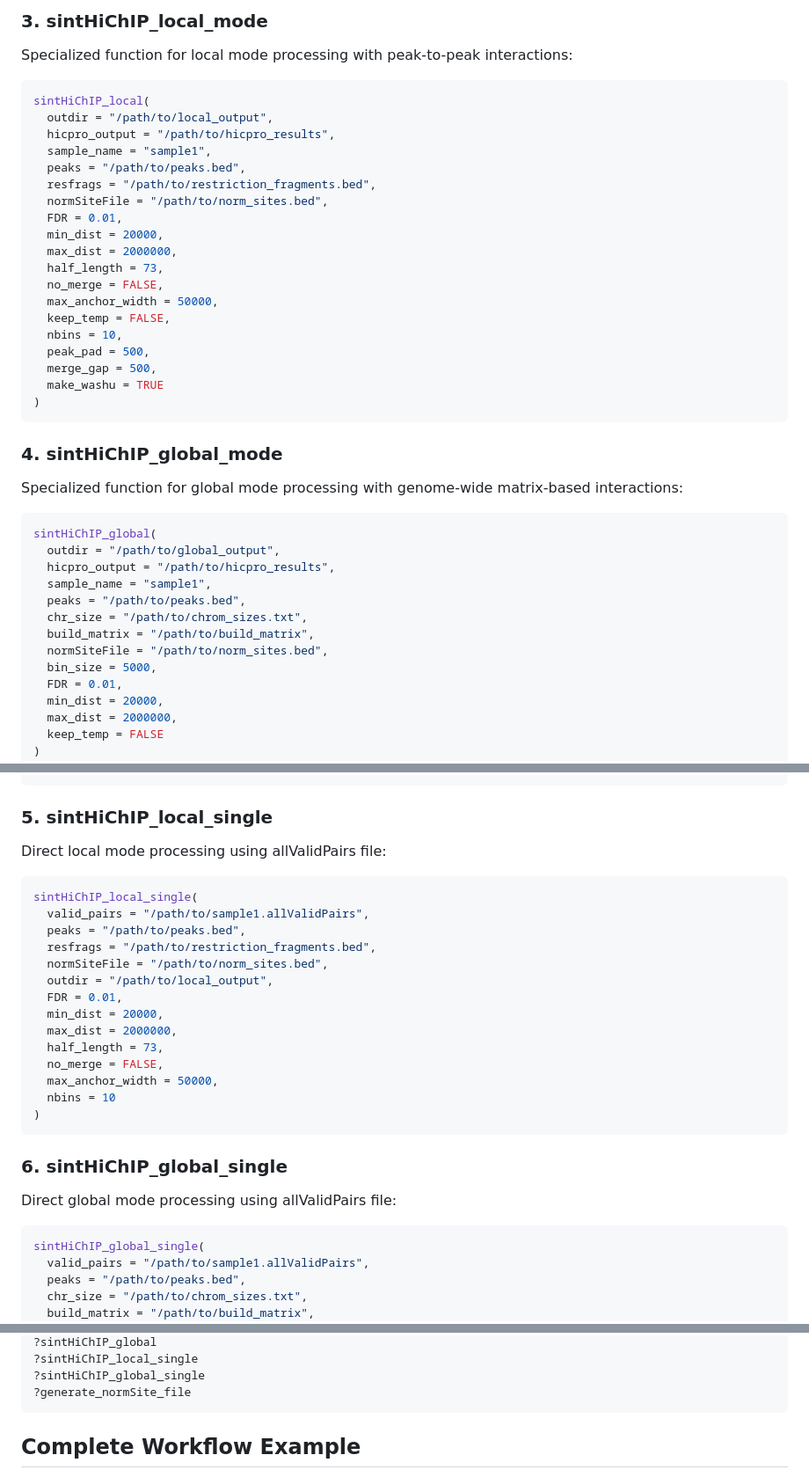
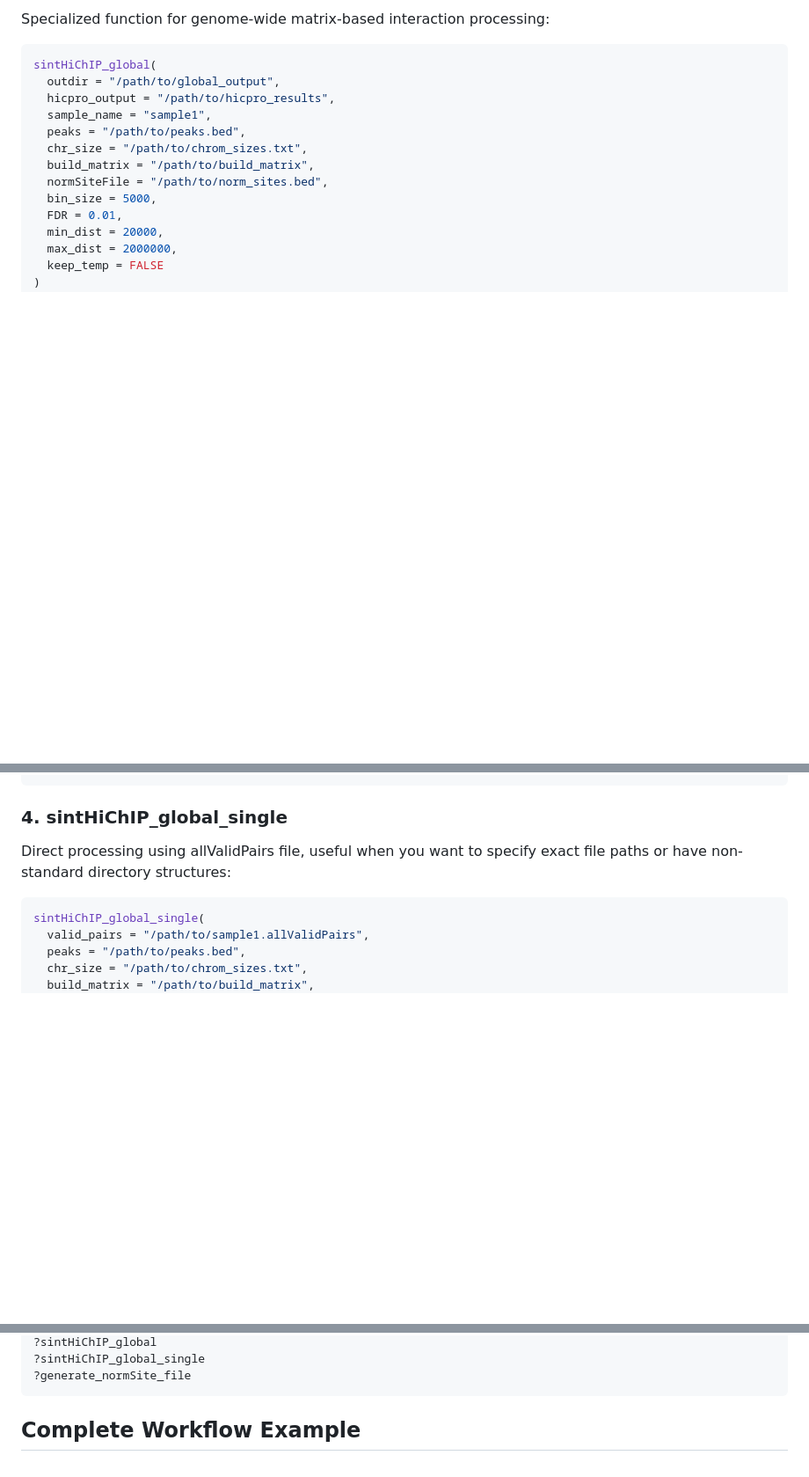
Before and after one commit to wding0501/sintHiChIP, a Markdown page: README.md, 3 parts joined by grey strips. Shown at 88% size. Rendered like a GitHub page; blank space fills up the shorter version.

````diff
--- a/README.md
+++ b/README.md
@@ -248,32 +226,4 @@ run_sintHiChIP(
-### 3. sintHiChIP_local_mode
-
-Specialized function for local mode processing with peak-to-peak interactions:
-
-```r
-sintHiChIP_local(
-  outdir = "/path/to/local_output",
-  hicpro_output = "/path/to/hicpro_results",
-  sample_name = "sample1",
-  peaks = "/path/to/peaks.bed",
-  resfrags = "/path/to/restriction_fragments.bed",
-  normSiteFile = "/path/to/norm_sites.bed",
-  FDR = 0.01,
-  min_dist = 20000,
-  max_dist = 2000000,
-  half_length = 73,
-  no_merge = FALSE,
-  max_anchor_width = 50000,
-  keep_temp = FALSE,
-  nbins = 10,
-  peak_pad = 500,
-  merge_gap = 500,
-  make_washu = TRUE
-)
-```
-
-### 4. sintHiChIP_global_mode
-
-Specialized function for global mode processing with genome-wide matrix-based interactions:
+Specialized function for genome-wide matrix-based interaction processing:
 
 ```r
 sintHiChIP_global(
@@ -292,30 +242,9 @@ sintHiChIP_global(
 )
 ```
 
-### 5. sintHiChIP_local_single
+### 4. sintHiChIP_global_single
 
-Direct local mode processing using allValidPairs file:
-
-```r
-sintHiChIP_local_single(
-  valid_pairs = "/path/to/sample1.allValidPairs",
-  peaks = "/path/to/peaks.bed",
-  resfrags = "/path/to/restriction_fragments.bed",
-  normSiteFile = "/path/to/norm_sites.bed",
-  outdir = "/path/to/local_output",
-  FDR = 0.01,
-  min_dist = 20000,
-  max_dist = 2000000,
-  half_length = 73,
-  no_merge = FALSE,
-  max_anchor_width = 50000,
-  nbins = 10
-)
-```
-
-### 6. sintHiChIP_global_single
-
-Direct global mode processing using allValidPairs file:
+Direct processing using allValidPairs file, useful when you want to specify exact file paths or have non-standard directory structures:
 
 ```r
 sintHiChIP_global_single(
@@ -408,5 +324,4 @@ For detailed function documentation:
 ?sintHiChIP_global
-?sintHiChIP_local_single
 ?sintHiChIP_global_single
 ?generate_normSite_file
 ```
````
Also changed, not shown: other parts of README.md (+60 -96 lines).
